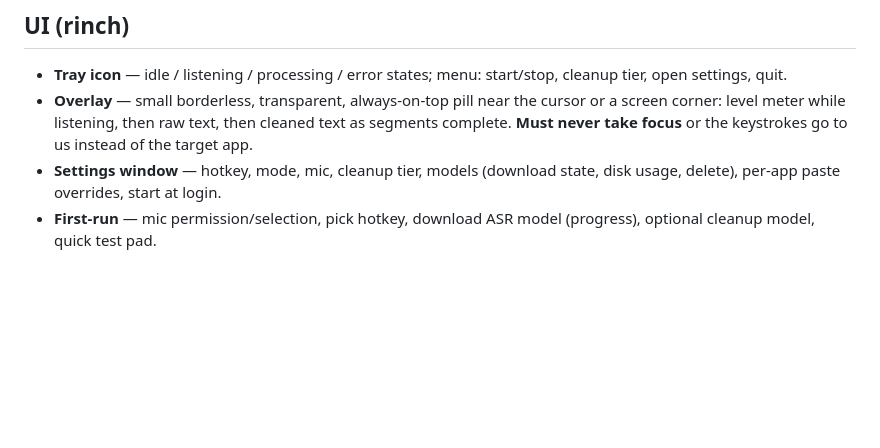
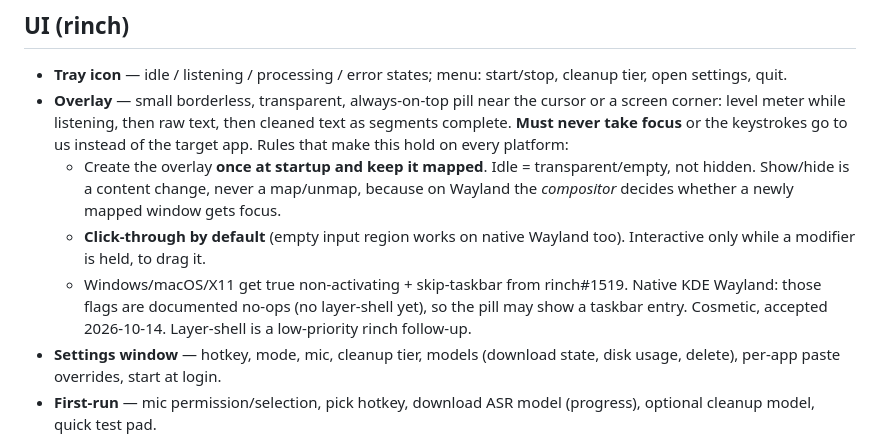
Before and after one commit to joeleaver/beardictate, a Markdown page: DESIGN.md, the part around the change. Drawn GitHub-style; blank space fills up the shorter version.

Commit message:
Design: overlay is mapped once + click-through; Wayland focus/taskbar trade-off accepted
Co-Authored-By: Claude Opus 5.5 <noreply@anthropic.com>

```diff
--- a/DESIGN.md
+++ b/DESIGN.md
@@ -168,7 +168,18 @@ hold or Ctrl+Alt+Space.
 - **Overlay** — small borderless, transparent, always-on-top pill near the
   cursor or a screen corner: level meter while listening, then raw text, then
   cleaned text as segments complete. **Must never take focus** or the
-  keystrokes go to us instead of the target app.
+  keystrokes go to us instead of the target app. Rules that make this hold
+  on every platform:
+  - Create the overlay **once at startup and keep it mapped**. Idle =
+    transparent/empty, not hidden. Show/hide is a content change, never a
+    map/unmap, because on Wayland the *compositor* decides whether a newly
+    mapped window gets focus.
+  - **Click-through by default** (empty input region works on native
+    Wayland too). Interactive only while a modifier is held, to drag it.
+  - Windows/macOS/X11 get true non-activating + skip-taskbar from rinch#1519.
+    Native KDE Wayland: those flags are documented no-ops (no layer-shell
+    yet), so the pill may show a taskbar entry. Cosmetic, accepted
+    2026-10-14. Layer-shell is a low-priority rinch follow-up.
 - **Settings window** — hotkey, mode, mic, cleanup tier, models (download
   state, disk usage, delete), per-app paste overrides, start at login.
 - **First-run** — mic permission/selection, pick hotkey, download ASR model
```
